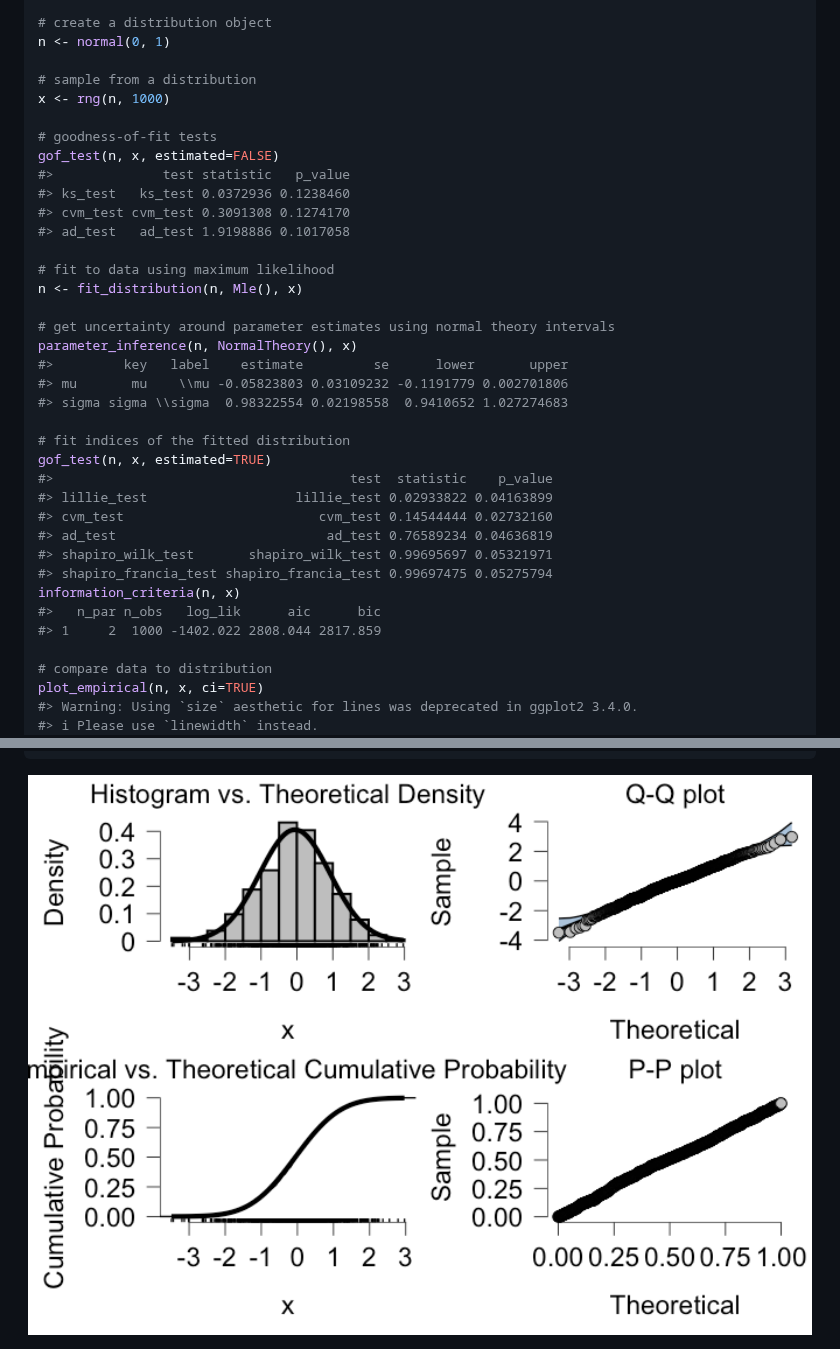
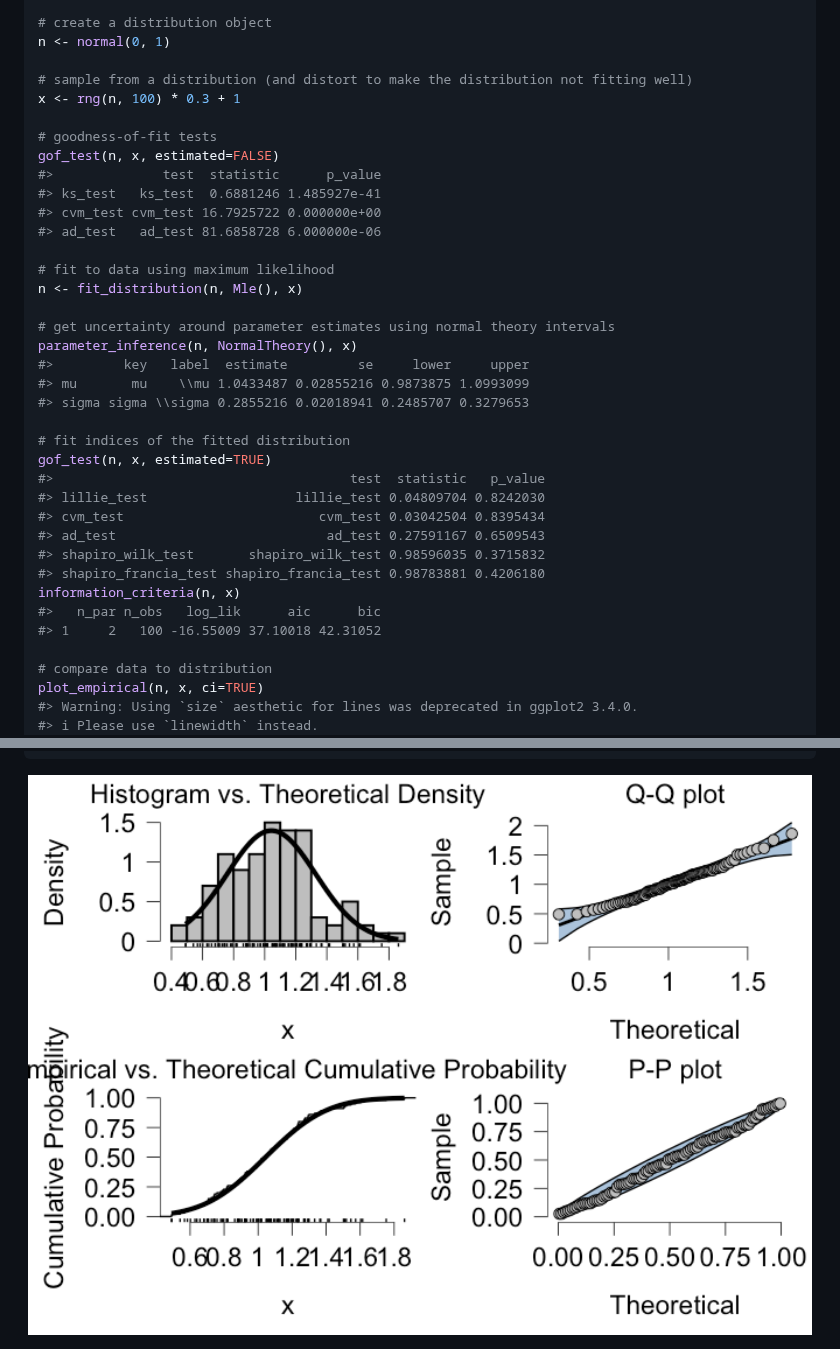
Before and after one commit to Kucharssim/DistributionS7, a Markdown page: README.md, 2 parts joined by grey strips. GitHub-like rendering; pictures changed too: man/figures/README-unnamed-chunk-3-1.png.

```diff
--- a/README.md
+++ b/README.md
@@ -39,36 +39,36 @@ library(DistributionS7)
 # create a distribution object
 n <- normal(0, 1)
 
-# sample from a distribution
-x <- rng(n, 1000)
+# sample from a distribution (and distort to make the distribution not fitting well)
+x <- rng(n, 100) * 0.3 + 1
 
 # goodness-of-fit tests
 gof_test(n, x, estimated=FALSE)
-#>              test statistic   p_value
-#> ks_test   ks_test 0.0372936 0.1238460
-#> cvm_test cvm_test 0.3091308 0.1274170
-#> ad_test   ad_test 1.9198886 0.1017058
+#>              test  statistic      p_value
+#> ks_test   ks_test  0.6881246 1.485927e-41
+#> cvm_test cvm_test 16.7925722 0.000000e+00
+#> ad_test   ad_test 81.6858728 6.000000e-06
 
 # fit to data using maximum likelihood
 n <- fit_distribution(n, Mle(), x)
 
 # get uncertainty around parameter estimates using normal theory intervals
 parameter_inference(n, NormalTheory(), x)
-#>         key   label    estimate         se      lower       upper
-#> mu       mu    \\mu -0.05823803 0.03109232 -0.1191779 0.002701806
-#> sigma sigma \\sigma  0.98322554 0.02198558  0.9410652 1.027274683
+#>         key   label  estimate         se     lower     upper
+#> mu       mu    \\mu 1.0433487 0.02855216 0.9873875 1.0993099
+#> sigma sigma \\sigma 0.2855216 0.02018941 0.2485707 0.3279653
 
 # fit indices of the fitted distribution
 gof_test(n, x, estimated=TRUE)
-#>                                      test  statistic    p_value
-#> lillie_test                   lillie_test 0.02933822 0.04163899
-#> cvm_test                         cvm_test 0.14544444 0.02732160
-#> ad_test                           ad_test 0.76589234 0.04636819
-#> shapiro_wilk_test       shapiro_wilk_test 0.99695697 0.05321971
-#> shapiro_francia_test shapiro_francia_test 0.99697475 0.05275794
+#>                                      test  statistic   p_value
+#> lillie_test                   lillie_test 0.04809704 0.8242030
+#> cvm_test                         cvm_test 0.03042504 0.8395434
+#> ad_test                           ad_test 0.27591167 0.6509543
+#> shapiro_wilk_test       shapiro_wilk_test 0.98596035 0.3715832
+#> shapiro_francia_test shapiro_francia_test 0.98783881 0.4206180
 information_criteria(n, x)
 #>   n_par n_obs   log_lik      aic      bic
-#> 1     2  1000 -1402.022 2808.044 2817.859
+#> 1     2   100 -16.55009 37.10018 42.31052
 
 # compare data to distribution
 plot_empirical(n, x, ci=TRUE)
```
Also changed, not shown: 3 other files.
